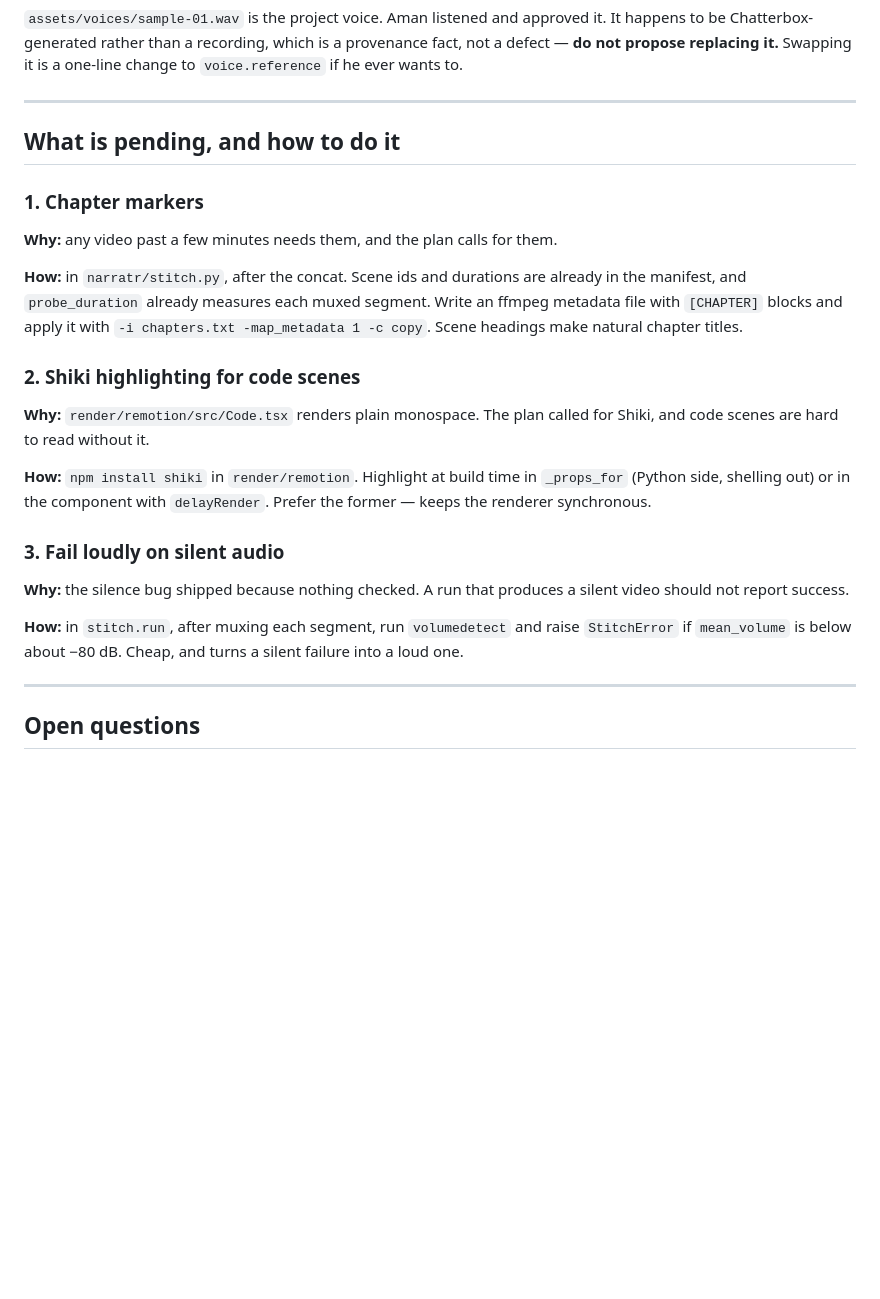
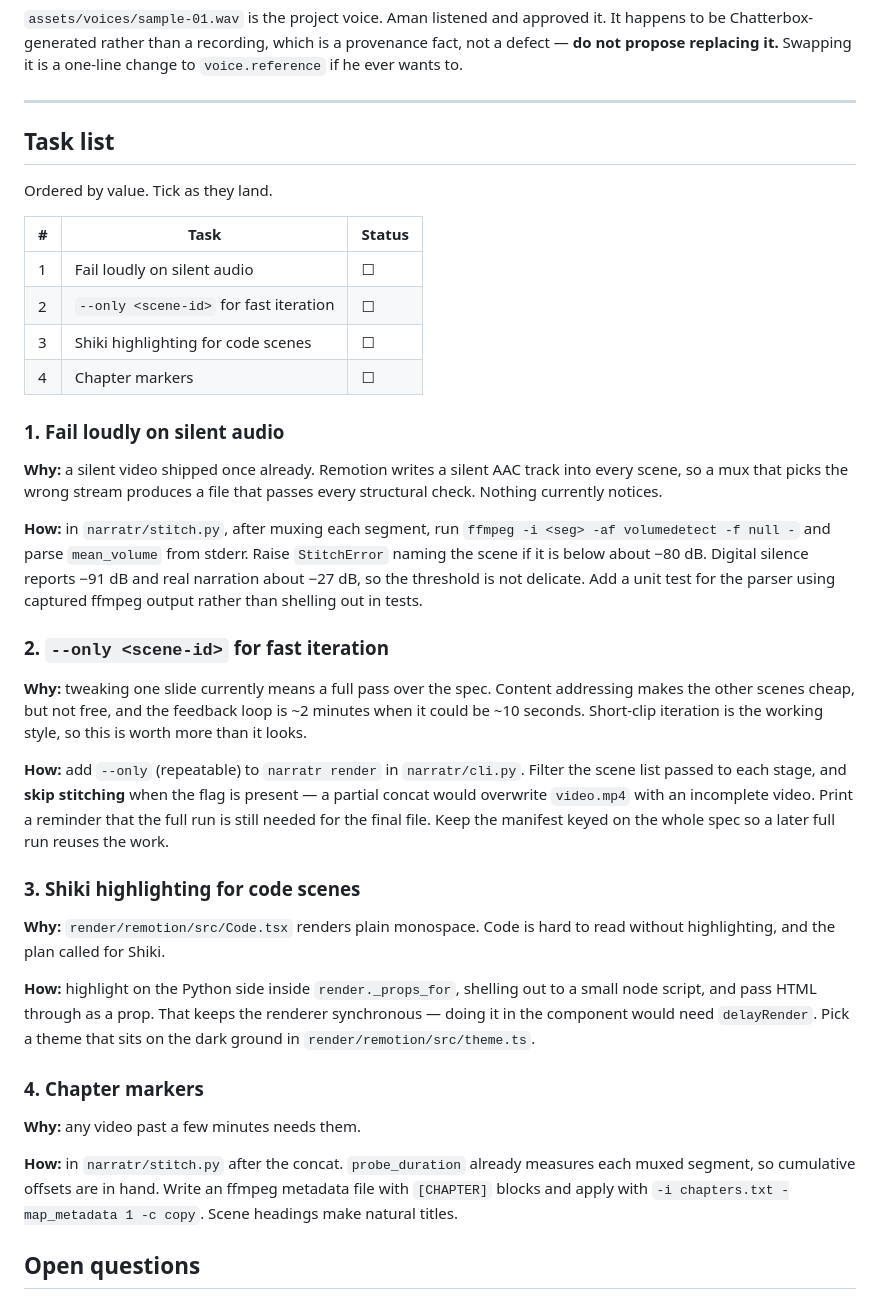
Before and after one commit to amankhandelwal/narratr, a Markdown page: docs/checkpoints/2026-09-05-handoff.md, the part around the change. Rendered like a GitHub page; blank space fills up the shorter version.

Commit message:
Document the next four tasks
An ordered task list in the checkpoint, each with why and how: fail loudly on
silent audio, an --only flag for fast single-scene iteration, Shiki for code
scenes, chapter markers.

The --only flag is not from the original plan. It exists because the working
style is short clips and fast iteration, and a one-slide tweak currently costs
a full pass.

Co-Authored-By: Claude Opus 5 <noreply@anthropic.com>
Claude-Session: https://claude.ai/code/session_012UK7Umqy73UntSDWNwb1Ww

```diff
--- a/docs/checkpoints/2026-09-05-handoff.md
+++ b/docs/checkpoints/2026-09-05-handoff.md
@@ -106,27 +106,61 @@ uv run narratr render examples/brief.scenes.json   # ~2 min from scratch
 
 ---
 
-## What is pending, and how to do it
+## Task list
 
-### 1. Chapter markers
+Ordered by value. Tick as they land.
 
-**Why:** any video past a few minutes needs them, and the plan calls for them.
+| # | Task | Status |
+|---|---|---|
+| 1 | Fail loudly on silent audio | ☐ |
+| 2 | `--only <scene-id>` for fast iteration | ☐ |
+| 3 | Shiki highlighting for code scenes | ☐ |
+| 4 | Chapter markers | ☐ |
 
-**How:** in `narratr/stitch.py`, after the concat. Scene ids and durations are already in the manifest, and `probe_duration` already measures each muxed segment. Write an ffmpeg metadata file with `[CHAPTER]` blocks and apply it with `-i chapters.txt -map_metadata 1 -c copy`. Scene headings make natural chapter titles.
+### 1. Fail loudly on silent audio
 
-### 2. Shiki highlighting for code scenes
+**Why:** a silent video shipped once already. Remotion writes a silent AAC track
+into every scene, so a mux that picks the wrong stream produces a file that
+passes every structural check. Nothing currently notices.
 
-**Why:** `render/remotion/src/Code.tsx` renders plain monospace. The plan called for Shiki, and code scenes are hard to read without it.
+**How:** in `narratr/stitch.py`, after muxing each segment, run
+`ffmpeg -i <seg> -af volumedetect -f null -` and parse `mean_volume` from stderr.
+Raise `StitchError` naming the scene if it is below about −80 dB. Digital silence
+reports −91 dB and real narration about −27 dB, so the threshold is not delicate.
+Add a unit test for the parser using captured ffmpeg output rather than shelling
+out in tests.
 
-**How:** `npm install shiki` in `render/remotion`. Highlight at build time in `_props_for` (Python side, shelling out) or in the component with `delayRender`. Prefer the former — keeps the renderer synchronous.
+### 2. `--only <scene-id>` for fast iteration
 
-### 3. Fail loudly on silent audio
+**Why:** tweaking one slide currently means a full pass over the spec. Content
+addressing makes the other scenes cheap, but not free, and the feedback loop is
+~2 minutes when it could be ~10 seconds. Short-clip iteration is the working
+style, so this is worth more than it looks.
 
-**Why:** the silence bug shipped because nothing checked. A run that produces a silent video should not report success.
+**How:** add `--only` (repeatable) to `narratr render` in `narratr/cli.py`.
+Filter the scene list passed to each stage, and **skip stitching** when the flag
+is present — a partial concat would overwrite `video.mp4` with an incomplete
+video. Print a reminder that the full run is still needed for the final file.
+Keep the manifest keyed on the whole spec so a later full run reuses the work.
 
-**How:** in `stitch.run`, after muxing each segment, run `volumedetect` and raise `StitchError` if `mean_volume` is below about −80 dB. Cheap, and turns a silent failure into a loud one.
+### 3. Shiki highlighting for code scenes
 
----
+**Why:** `render/remotion/src/Code.tsx` renders plain monospace. Code is hard to
+read without highlighting, and the plan called for Shiki.
+
+**How:** highlight on the Python side inside `render._props_for`, shelling out to
+a small node script, and pass HTML through as a prop. That keeps the renderer
+synchronous — doing it in the component would need `delayRender`. Pick a theme
+that sits on the dark ground in `render/remotion/src/theme.ts`.
+
+### 4. Chapter markers
+
+**Why:** any video past a few minutes needs them.
+
+**How:** in `narratr/stitch.py` after the concat. `probe_duration` already
+measures each muxed segment, so cumulative offsets are in hand. Write an ffmpeg
+metadata file with `[CHAPTER]` blocks and apply with
+`-i chapters.txt -map_metadata 1 -c copy`. Scene headings make natural titles.
 
 ## Open questions
 
```
